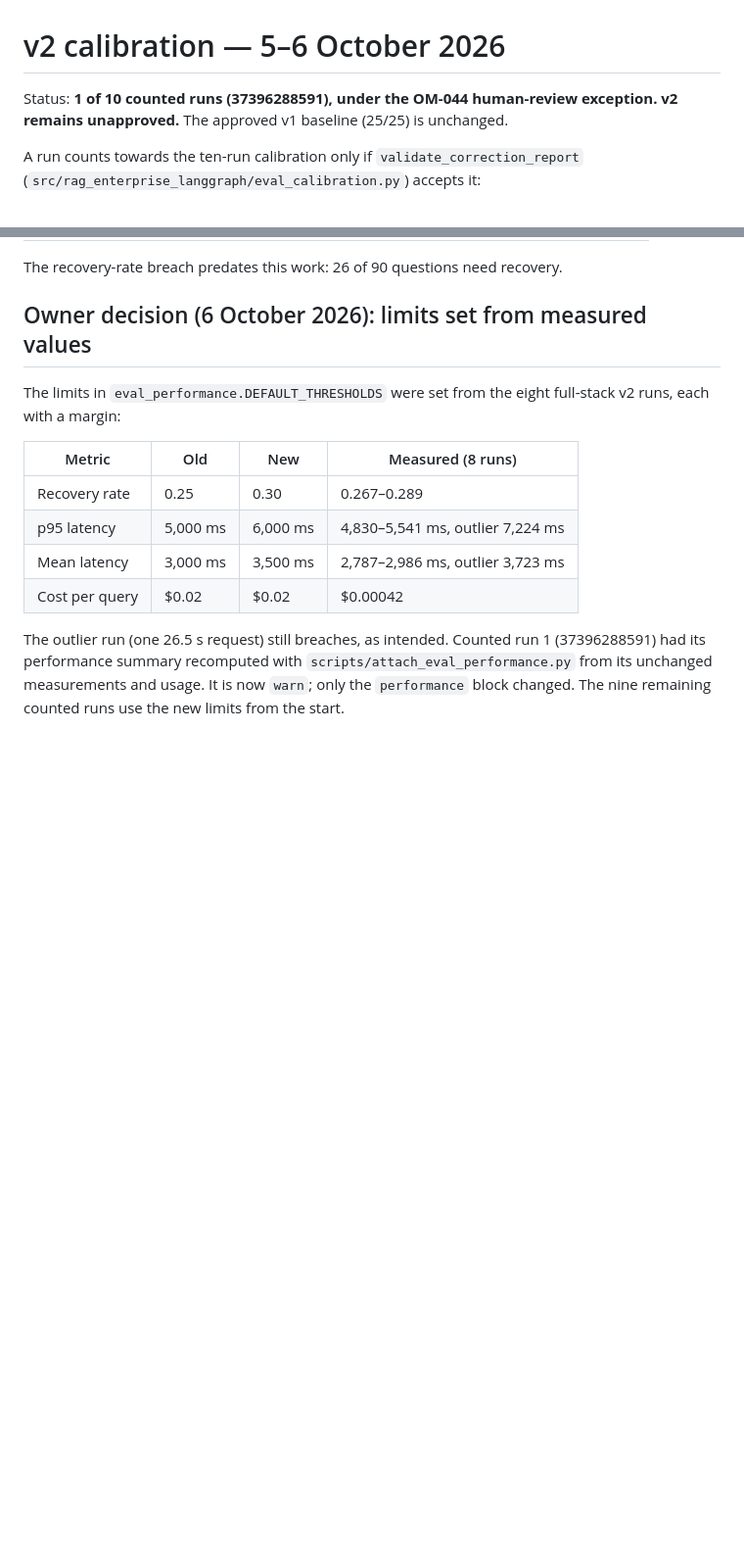
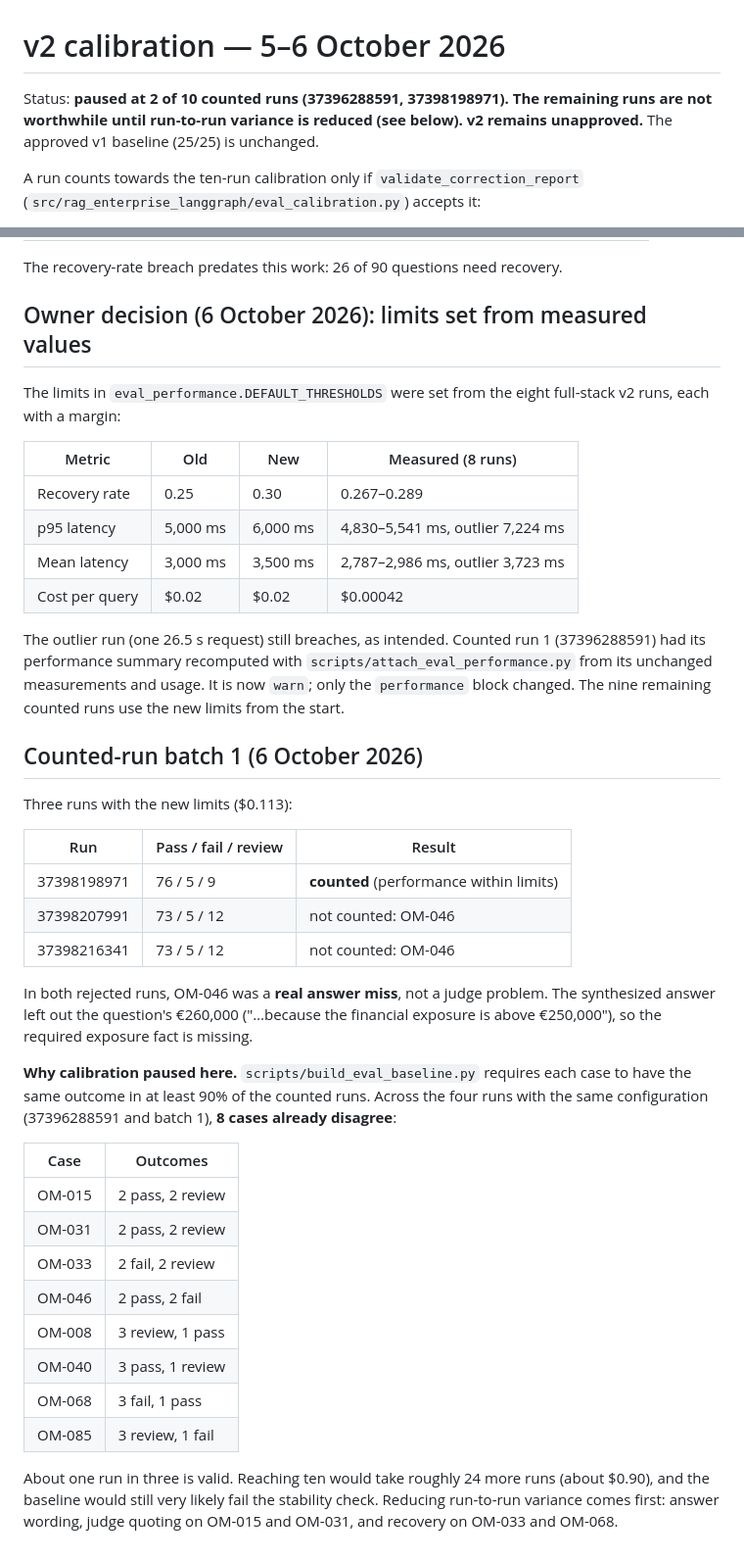
Before and after one commit to beyondalgorithms2026-source/RAG_ENTERPRISE_LANGGRAPH_APP, a Markdown page: docs/V2_CALIBRATION_2026-10-05.md, 2 parts joined by grey strips. Shown at 98% size. Drawn GitHub-style; blank space fills up the shorter version.

Commit message:
Calibration record: batch 1 (2 of 10 counted); paused for run-to-run variance
Co-Authored-By: Claude Opus 5.5 <noreply@anthropic.com>

```diff
--- a/docs/V2_CALIBRATION_2026-10-05.md
+++ b/docs/V2_CALIBRATION_2026-10-05.md
@@ -1,7 +1,7 @@
 # v2 calibration — 5–6 October 2026
 
-Status: **1 of 10 counted runs (37396288591), under the OM-044 human-review exception. v2
-remains unapproved.** The approved v1 baseline (25/25) is unchanged.
+Status: **paused at 2 of 10 counted runs (37396288591, 37398198971). The remaining runs are
+not worthwhile until run-to-run variance is reduced (see below). v2 remains unapproved.** The approved v1 baseline (25/25) is unchanged.
 
 A run counts towards the ten-run calibration only if `validate_correction_report`
 (`src/rag_enterprise_langgraph/eval_calibration.py`) accepts it:
@@ -115,3 +115,37 @@ The outlier run (one 26.5 s request) still breaches, as intended. Counted run 1
 (37396288591) had its performance summary recomputed with `scripts/attach_eval_performance.py`
 from its unchanged measurements and usage. It is now `warn`; only the `performance` block
 changed. The nine remaining counted runs use the new limits from the start.
+
+## Counted-run batch 1 (6 October 2026)
+
+Three runs with the new limits ($0.113):
+
+| Run | Pass / fail / review | Result |
+|---|---|---|
+| 37398198971 | 76 / 5 / 9 | **counted** (performance within limits) |
+| 37398207991 | 73 / 5 / 12 | not counted: OM-046 |
+| 37398216341 | 73 / 5 / 12 | not counted: OM-046 |
+
+In both rejected runs, OM-046 was a **real answer miss**, not a judge problem. The synthesized
+answer left out the question's €260,000 ("…because the financial exposure is above
+€250,000"), so the required exposure fact is missing.
+
+**Why calibration paused here.** `scripts/build_eval_baseline.py` requires each case to have
+the same outcome in at least 90% of the counted runs. Across the four runs with the same
+configuration (37396288591 and batch 1), **8 cases already disagree**:
+
+| Case | Outcomes |
+|---|---|
+| OM-015 | 2 pass, 2 review |
+| OM-031 | 2 pass, 2 review |
+| OM-033 | 2 fail, 2 review |
+| OM-046 | 2 pass, 2 fail |
+| OM-008 | 3 review, 1 pass |
+| OM-040 | 3 pass, 1 review |
+| OM-068 | 3 fail, 1 pass |
+| OM-085 | 3 review, 1 fail |
+
+About one run in three is valid. Reaching ten would take roughly 24 more runs (about
+$0.90), and the baseline would still very likely fail the stability check. Reducing
+run-to-run variance comes first: answer wording, judge quoting on OM-015 and OM-031, and
+recovery on OM-033 and OM-068.
```
